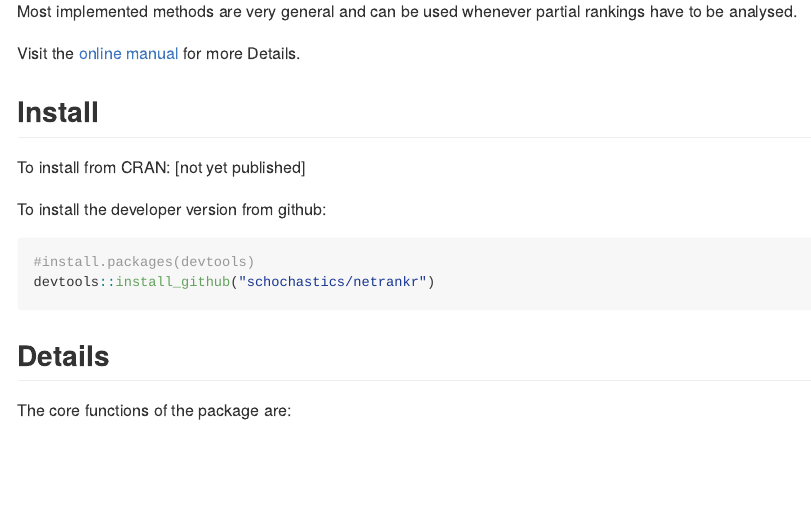
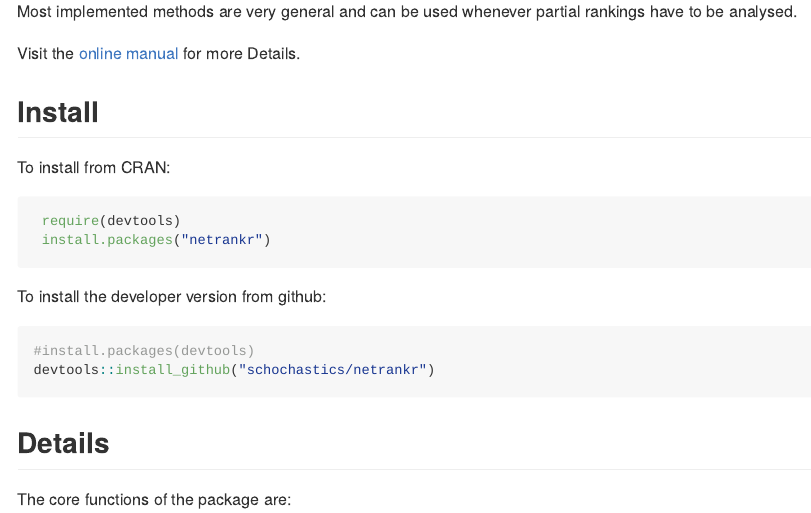
Before and after one commit to schochastics/netrankr, an R Markdown document (README.Rmd): the page in a window 1100 px wide, from 300 px down. The pictures show the output file README.md that the author committed with the source, drawn offline in the style of GitHub; badge pictures from the web are left out.

Commit message:
added CRAN release

````diff
--- a/README.Rmd
+++ b/README.Rmd
@@ -31,7 +31,12 @@ Visit the [online manual](https://schochastics.github.io/netrankr) for more Deta
 
 ## Install
 
-To install from CRAN: [not yet published]
+To install from CRAN:
+```{r install_cran, eval=FALSE}
+ require(devtools)
+ install.packages("netrankr")
+```
+
 
 To install the developer version from github:
 ```{r install_git, eval=FALSE}
````
Also changed, not shown: index.Rmd (+6 -6 lines), README.md, 2 other files.
